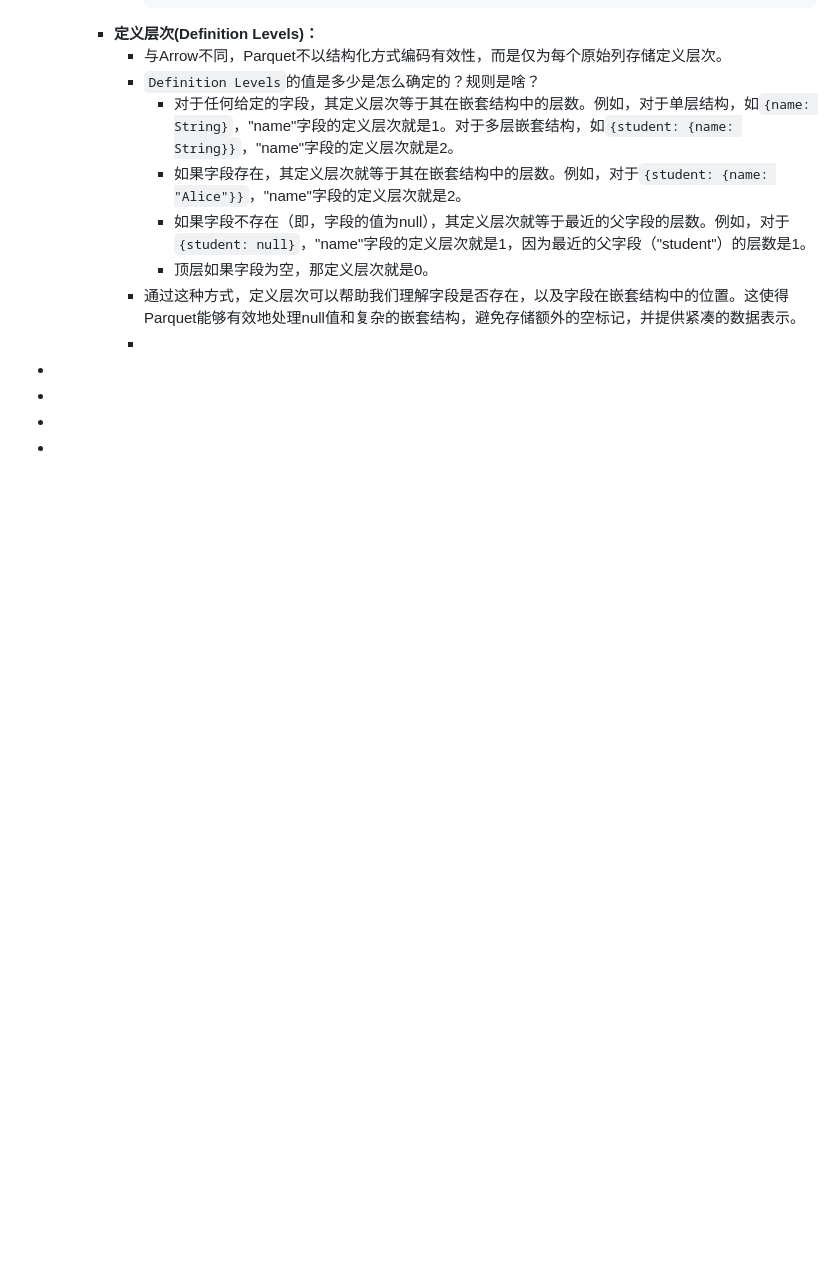
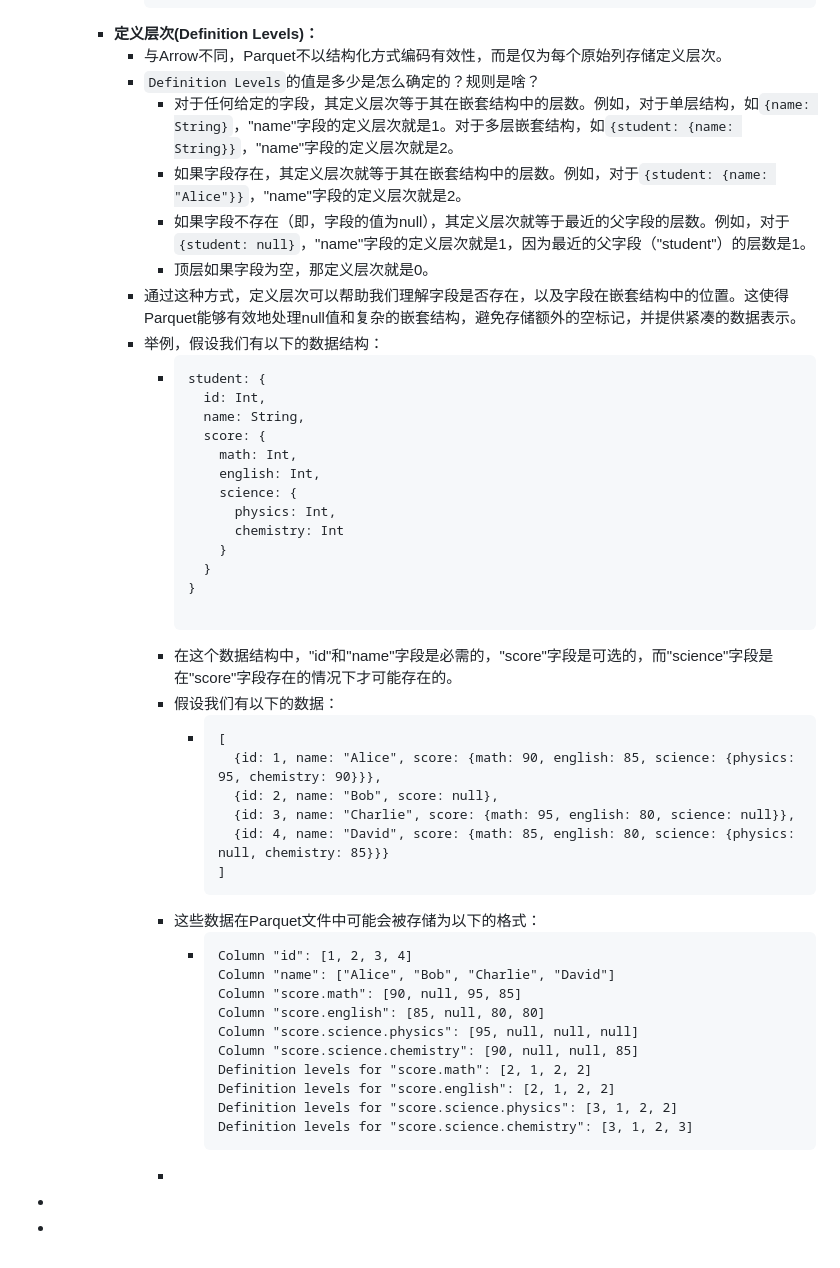
Before and after one commit to nange/nange, a Markdown page: journals/2023_07_29.md, the part around the change. Rendered like a GitHub page; blank space fills up the shorter version.

Commit message:
Auto saved by Logseq

````diff
--- a/journals/2023_07_29.md
+++ b/journals/2023_07_29.md
@@ -102,10 +102,45 @@
 				- 如果字段不存在（即，字段的值为null），其定义层次就等于最近的父字段的层数。例如，对于`{student: null}`，"name"字段的定义层次就是1，因为最近的父字段（"student"）的层数是1。
 				- 顶层如果字段为空，那定义层次就是0。
 			- 通过这种方式，定义层次可以帮助我们理解字段是否存在，以及字段在嵌套结构中的位置。这使得Parquet能够有效地处理null值和复杂的嵌套结构，避免存储额外的空标记，并提供紧凑的数据表示。
-			-
+			- 举例，假设我们有以下的数据结构：
+				- ```
+				  student: {
+				    id: Int,
+				    name: String,
+				    score: {
+				      math: Int,
+				      english: Int,
+				      science: {
+				        physics: Int,
+				        chemistry: Int
+				      }
+				    }
+				  }
+
+				  ```
+				- 在这个数据结构中，"id"和"name"字段是必需的，"score"字段是可选的，而"science"字段是在"score"字段存在的情况下才可能存在的。
+				- 假设我们有以下的数据：
+					- ```
+					  [
+					    {id: 1, name: "Alice", score: {math: 90, english: 85, science: {physics: 95, chemistry: 90}}},
+					    {id: 2, name: "Bob", score: null},
+					    {id: 3, name: "Charlie", score: {math: 95, english: 80, science: null}},
+					    {id: 4, name: "David", score: {math: 85, english: 80, science: {physics: null, chemistry: 85}}}
+					  ]
+					  ```
+				- 这些数据在Parquet文件中可能会被存储为以下的格式：
+					- ```
+					  Column "id": [1, 2, 3, 4]
+					  Column "name": ["Alice", "Bob", "Charlie", "David"]
+					  Column "score.math": [90, null, 95, 85]
+					  Column "score.english": [85, null, 80, 80]
+					  Column "score.science.physics": [95, null, null, null]
+					  Column "score.science.chemistry": [90, null, null, 85]
+					  Definition levels for "score.math": [2, 1, 2, 2]
+					  Definition levels for "score.english": [2, 1, 2, 2]
+					  Definition levels for "score.science.physics": [3, 1, 2, 2]
+					  Definition levels for "score.science.chemistry": [3, 1, 2, 3]
+					  ```
+				-
 -
 -
--
--
--
--
````
